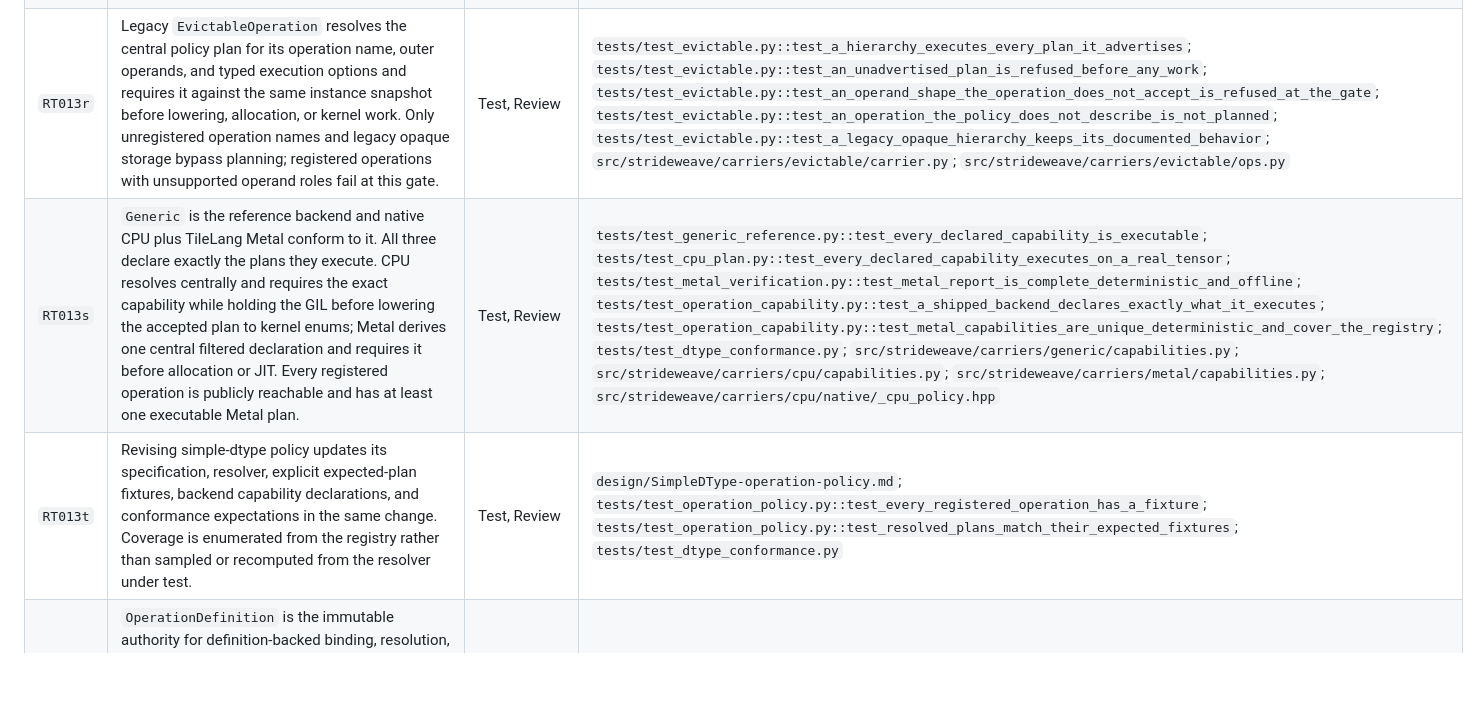
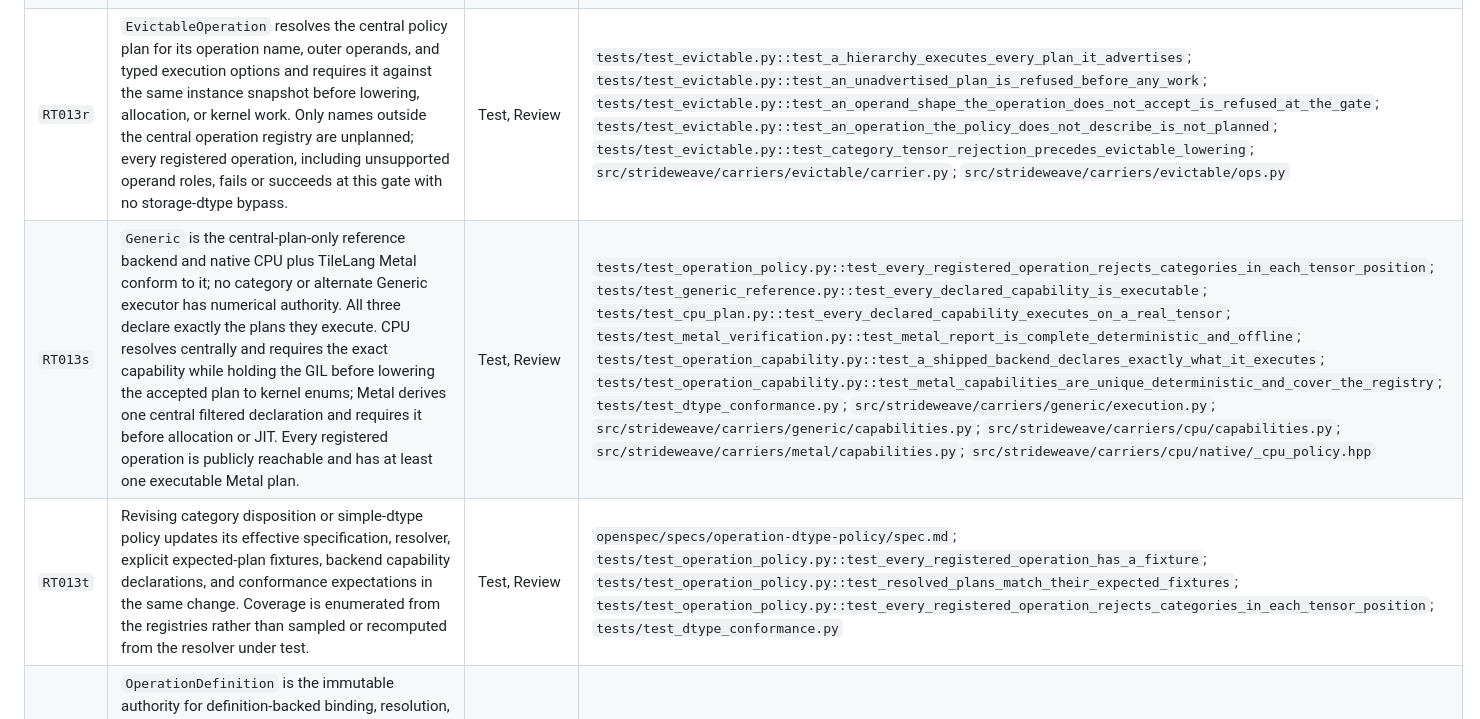
Before and after one commit to patrickk1998/strideweave, a Markdown page: INVARIANTS.md, the part around one of its changes. GitHub-like rendering; blank space fills up the shorter version.

```diff
--- a/INVARIANTS.md
+++ b/INVARIANTS.md
@@ -124,9 +124,9 @@ input, unreadable files, or syntax errors.
 | `RT013o` | `Carrier.operation_capabilities`, `supports_operation_plan`, `unsupported_plan_reason`, and `require_operation_plan` are instance methods owned by `Carrier` and are never overridden by a backend. They resolve generically, without an MRO or carrier-class branch, to an independent exact class's sealed declarations or a dependent instance's snapshot. Direct-base repository carriers are AST-enforced; indirect carrier inheritance requires review. | AST, Test, Review | `tools/lint_invariants.py`; `tests/test_lint_invariants.py`; `tests/test_operation_capability.py::test_a_dependent_carrier_answers_for_its_instance_not_its_class`; `tests/test_operation_capability.py::test_an_independent_carrier_still_answers_from_its_exact_class`; `tests/test_operation_capability.py::test_a_custom_independent_carrier_answers_from_its_own_class`; `tests/test_operation_capability.py::test_a_carrier_query_is_asked_of_an_instance_rather_than_a_class` |
 | `RT013p` | Capability queries expose immutable descriptors and no executor or mutable registry, describe backend reach rather than the instance's current storage dtype, distinguish an unknown operation from an unsupported shape, and agree with one another so every advertised plan is executable and every executed plan was advertised. | Test | `tests/test_operation_capability.py::test_a_carrier_reports_its_backend_capabilities`; `tests/test_operation_capability.py::test_a_dependent_carriers_public_answers_agree_with_each_other`; `tests/test_operation_capability.py::test_a_dependent_carrier_distinguishes_an_unknown_operation_from_a_shape`; `tests/test_operation_capability.py::test_an_unfinalized_dependent_carrier_answers_no_public_query`; `tests/test_operation_capability.py::test_capability_queries_do_not_filter_by_the_querying_carriers_dtype`; `tests/test_operation_capability.py::test_an_unknown_operation_is_distinguished_from_an_unsupported_plan`; executable-capability tests in `tests/test_generic_reference.py`, `tests/test_cpu_plan.py`, `tests/test_evictable.py`, and `tests/test_metal_verification.py` |
 | `RT013q` | Legacy `Evictable` finalizes exactly the primary instance's advertised plans whose output dtype both tiers can store, without rewriting plans, selecting promotion, inspecting classes, or maintaining an operation table; nested dependent primaries compose through their snapshots. The snapshot survives residency and release, results and gradients generate their own, and construction failure relinquishes tier ownership. | Test | `tests/test_evictable.py::test_a_hierarchy_advertises_what_its_primary_executes_and_it_can_keep`; `tests/test_evictable.py::test_a_hierarchy_drops_plans_whose_result_it_could_not_evict`; `tests/test_evictable.py::test_two_hierarchies_of_one_class_advertise_different_plans`; `tests/test_evictable.py::test_a_nested_hierarchy_composes_through_its_primary_instance_snapshot`; `tests/test_evictable.py::test_capabilities_are_structural_across_residency_and_release`; `tests/test_evictable.py::test_results_and_gradients_advertise_their_own_capabilities`; `tests/test_evictable.py::test_a_failed_capability_generation_leaves_no_owned_tiers`; `tests/test_operation_capability.py::test_evictable_has_no_class_declaration_to_seal` |
-| `RT013r` | Legacy `EvictableOperation` resolves the central policy plan for its operation name, outer operands, and typed execution options and requires it against the same instance snapshot before lowering, allocation, or kernel work. Only unregistered operation names and legacy opaque storage bypass planning; registered operations with unsupported operand roles fail at this gate. | Test, Review | `tests/test_evictable.py::test_a_hierarchy_executes_every_plan_it_advertises`; `tests/test_evictable.py::test_an_unadvertised_plan_is_refused_before_any_work`; `tests/test_evictable.py::test_an_operand_shape_the_operation_does_not_accept_is_refused_at_the_gate`; `tests/test_evictable.py::test_an_operation_the_policy_does_not_describe_is_not_planned`; `tests/test_evictable.py::test_a_legacy_opaque_hierarchy_keeps_its_documented_behavior`; `src/strideweave/carriers/evictable/carrier.py`; `src/strideweave/carriers/evictable/ops.py` |
-| `RT013s` | `Generic` is the reference backend and native CPU plus TileLang Metal conform to it. All three declare exactly the plans they execute. CPU resolves centrally and requires the exact capability while holding the GIL before lowering the accepted plan to kernel enums; Metal derives one central filtered declaration and requires it before allocation or JIT. Every registered operation is publicly reachable and has at least one executable Metal plan. | Test, Review | `tests/test_generic_reference.py::test_every_declared_capability_is_executable`; `tests/test_cpu_plan.py::test_every_declared_capability_executes_on_a_real_tensor`; `tests/test_metal_verification.py::test_metal_report_is_complete_deterministic_and_offline`; `tests/test_operation_capability.py::test_a_shipped_backend_declares_exactly_what_it_executes`; `tests/test_operation_capability.py::test_metal_capabilities_are_unique_deterministic_and_cover_the_registry`; `tests/test_dtype_conformance.py`; `src/strideweave/carriers/generic/capabilities.py`; `src/strideweave/carriers/cpu/capabilities.py`; `src/strideweave/carriers/metal/capabilities.py`; `src/strideweave/carriers/cpu/native/_cpu_policy.hpp` |
-| `RT013t` | Revising simple-dtype policy updates its specification, resolver, explicit expected-plan fixtures, backend capability declarations, and conformance expectations in the same change. Coverage is enumerated from the registry rather than sampled or recomputed from the resolver under test. | Test, Review | `design/SimpleDType-operation-policy.md`; `tests/test_operation_policy.py::test_every_registered_operation_has_a_fixture`; `tests/test_operation_policy.py::test_resolved_plans_match_their_expected_fixtures`; `tests/test_dtype_conformance.py` |
+| `RT013r` | `EvictableOperation` resolves the central policy plan for its operation name, outer operands, and typed execution options and requires it against the same instance snapshot before lowering, allocation, or kernel work. Only names outside the central operation registry are unplanned; every registered operation, including unsupported operand roles, fails or succeeds at this gate with no storage-dtype bypass. | Test, Review | `tests/test_evictable.py::test_a_hierarchy_executes_every_plan_it_advertises`; `tests/test_evictable.py::test_an_unadvertised_plan_is_refused_before_any_work`; `tests/test_evictable.py::test_an_operand_shape_the_operation_does_not_accept_is_refused_at_the_gate`; `tests/test_evictable.py::test_an_operation_the_policy_does_not_describe_is_not_planned`; `tests/test_evictable.py::test_category_tensor_rejection_precedes_evictable_lowering`; `src/strideweave/carriers/evictable/carrier.py`; `src/strideweave/carriers/evictable/ops.py` |
+| `RT013s` | `Generic` is the central-plan-only reference backend and native CPU plus TileLang Metal conform to it; no category or alternate Generic executor has numerical authority. All three declare exactly the plans they execute. CPU resolves centrally and requires the exact capability while holding the GIL before lowering the accepted plan to kernel enums; Metal derives one central filtered declaration and requires it before allocation or JIT. Every registered operation is publicly reachable and has at least one executable Metal plan. | Test, Review | `tests/test_operation_policy.py::test_every_registered_operation_rejects_categories_in_each_tensor_position`; `tests/test_generic_reference.py::test_every_declared_capability_is_executable`; `tests/test_cpu_plan.py::test_every_declared_capability_executes_on_a_real_tensor`; `tests/test_metal_verification.py::test_metal_report_is_complete_deterministic_and_offline`; `tests/test_operation_capability.py::test_a_shipped_backend_declares_exactly_what_it_executes`; `tests/test_operation_capability.py::test_metal_capabilities_are_unique_deterministic_and_cover_the_registry`; `tests/test_dtype_conformance.py`; `src/strideweave/carriers/generic/execution.py`; `src/strideweave/carriers/generic/capabilities.py`; `src/strideweave/carriers/cpu/capabilities.py`; `src/strideweave/carriers/metal/capabilities.py`; `src/strideweave/carriers/cpu/native/_cpu_policy.hpp` |
+| `RT013t` | Revising category disposition or simple-dtype policy updates its effective specification, resolver, explicit expected-plan fixtures, backend capability declarations, and conformance expectations in the same change. Coverage is enumerated from the registries rather than sampled or recomputed from the resolver under test. | Test, Review | `openspec/specs/operation-dtype-policy/spec.md`; `tests/test_operation_policy.py::test_every_registered_operation_has_a_fixture`; `tests/test_operation_policy.py::test_resolved_plans_match_their_expected_fixtures`; `tests/test_operation_policy.py::test_every_registered_operation_rejects_categories_in_each_tensor_position`; `tests/test_dtype_conformance.py` |
 | `RT013u` | `OperationDefinition` is the immutable authority for definition-backed binding, resolution, result and effect descriptions, saved state, reference behavior, and VJP policy. A carrier consumes one `ResolvedInvocation` produced before capability or provider selection and never re-derives or rewrites those semantics. | Test, Review | `src/strideweave/operation_definition.py`; `src/strideweave/builtin_operation_definitions.py`; `tests/test_operation_definition.py`; `tests/test_extension_e2e.py` |
 | `RT013v` | One exact custom carrier class may atomically register one immutable `CarrierDefinition`, and first observation freezes that definition plus eligible exact-class kernel packs with no MRO inheritance. Definition-backed storage, kernel, composite, transfer, completion, result, and facet contracts fail closed; definition-free shipped carriers keep their existing authorities and reject definitions and packs. | Test, Review | `src/strideweave/carriers/extension.py`; `src/strideweave/carriers/definition_dispatch.py`; `src/strideweave/carriers/base.py`; `tests/test_carrier_extension.py`; `tests/test_kernel_packs.py`; `tests/test_extension_e2e.py` |
 | `RT013w` | `TiledEvictable` residency transitions stage all required exact routes before work and commit tile state failure-atomically. Transfer observation and request coordination use separate bounded daemon executors, so coordinators cannot starve queued transfer completions and thread growth is independent of tile count. Promotion and eviction preserve the visible version, while request pinning, retention policy, pending-conflict checks, and ownership protect logical values through operation, projection, scatter, backward, and release. | Test, Review | `src/strideweave/carriers/_background.py`; `src/strideweave/carriers/tiled_evictable/carrier.py`; `src/strideweave/carriers/tiled_evictable/residency.py`; `tests/test_tiled_evictable_residency.py`; tiled operation, projection, and scatter tests |
```
Also changed, not shown: other parts of INVARIANTS.md (+10 -10 lines), llms.md (+42 -42 lines).
